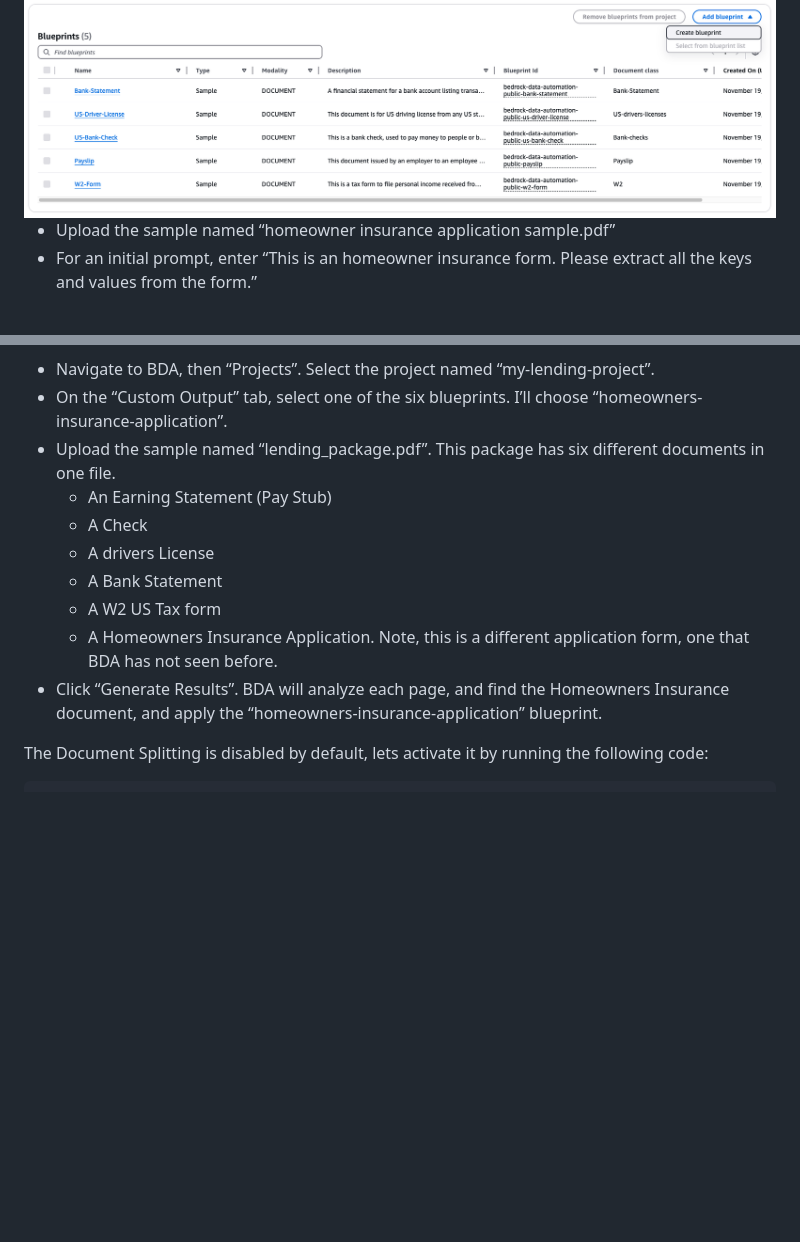
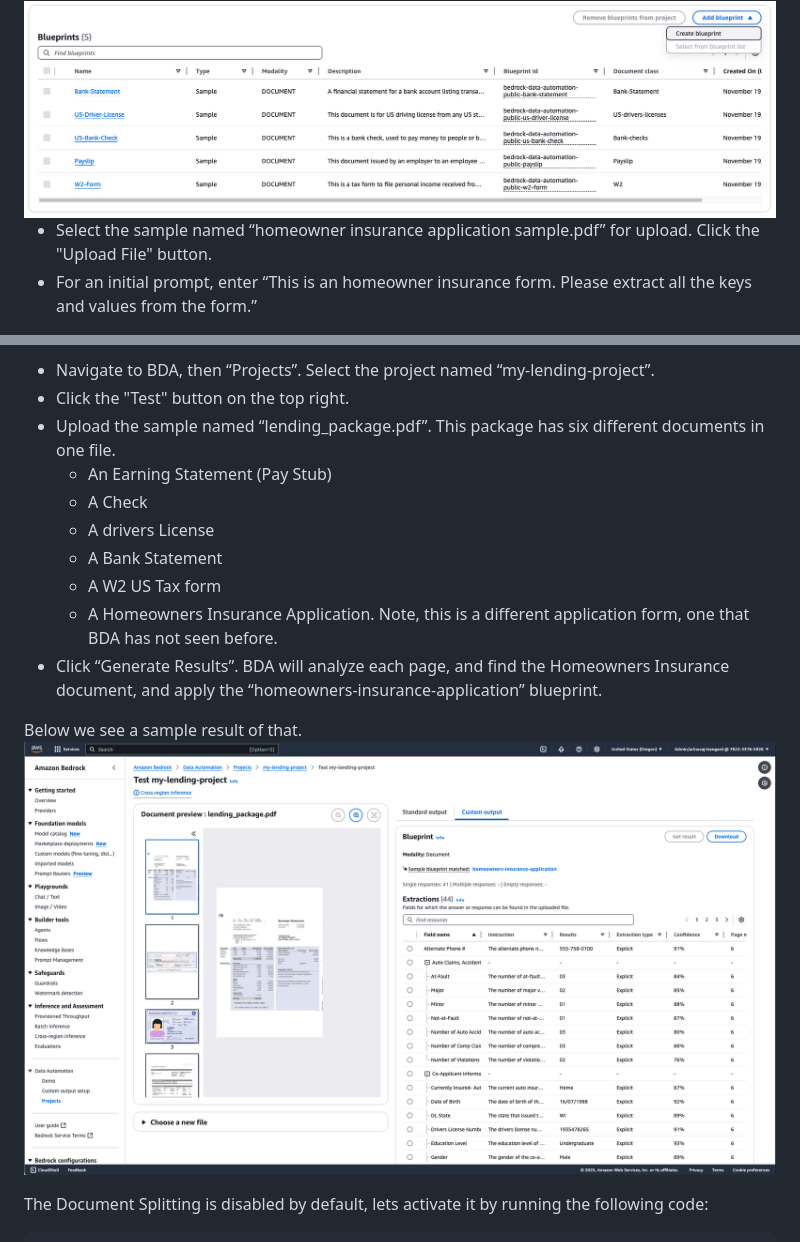
Before and after one commit to rajavaid77/guidance-for-multimodal-data-processing-using-amazon-bedrock-data-automation, a Markdown page: deployment/docs/a_lending_02_setup_blueprints.md, 2 parts joined by grey strips. GitHub-like rendering; pictures changed too: assets/screenshots/AWS_Console_home_owner_insurance_result.png (added); blank space fills up the shorter version.

Commit message:
adjust lending flow for BDA GA

```diff
--- a/deployment/docs/a_lending_02_setup_blueprints.md
+++ b/deployment/docs/a_lending_02_setup_blueprints.md
@@ -49,7 +49,7 @@ To process our Lending Package, we need one more blueprint. BDA does not have a
 <img src="../../assets/screenshots/AWS_Console_Screenshot_5_-_create_blueprint.png" width="800" />
 
 
-* Upload the sample named “homeowner insurance application sample.pdf”
+* Select the sample named “homeowner insurance application sample.pdf” for upload. Click the "Upload File" button.
 * For an initial prompt, enter “This is an homeowner insurance form. Please extract all the keys and values from the form.”
 
 <img src="../../assets/screenshots/AWS_Console_Screenshot_6_-_extraction_start.png" width="800" />
@@ -76,7 +76,7 @@ Now that we have our project with all the needed blueprints (six), we can procee
 
 
 * Navigate to BDA, then “Projects”. Select the project named “my-lending-project”.
-* On the “Custom Output” tab, select one of the six blueprints. I’ll choose “homeowners-insurance-application”.
+* Click the "Test" button on the top right.
 * Upload the sample named “lending_package.pdf”. This package has six different documents in one file.
     *  An Earning Statement (Pay Stub)
     *  A Check
@@ -86,7 +86,8 @@ Now that we have our project with all the needed blueprints (six), we can procee
     *  A Homeowners Insurance Application. Note, this is a different application form, one that BDA has not seen before.
 * Click “Generate Results”. BDA will analyze each page, and find the Homeowners Insurance document, and apply the “homeowners-insurance-application” blueprint.
 
-
+Below we see a sample result of that.
+<img src="../../assets/screenshots/AWS_Console_home_owner_insurance_result.png" width="800" />
 
 The Document Splitting is disabled by default, lets activate it by running the following code:
 
```
